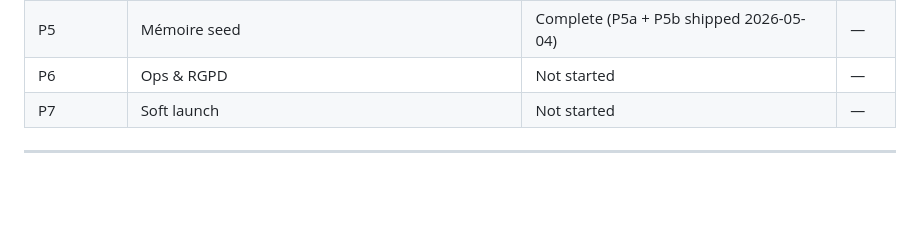
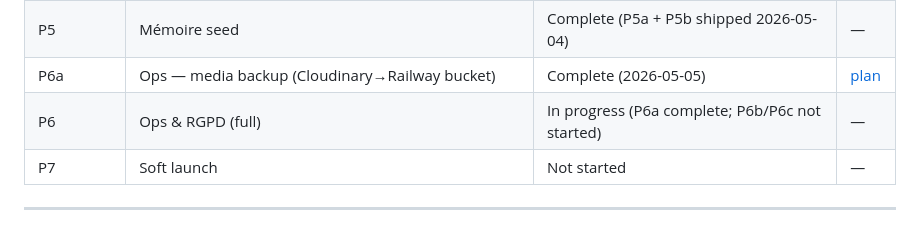
Before and after one commit to bomino/lesretrouvailles, a Markdown page: docs/superpowers/STATUS.md, the part around one of its changes. Rendered like a GitHub page; blank space fills up the shorter version.

```diff
--- a/docs/superpowers/STATUS.md
+++ b/docs/superpowers/STATUS.md
@@ -21,7 +21,8 @@ Single dashboard for tracking phase and task completion across all plans. Update
 | Allauth styling | Allauth template overrides (full /accounts/* visual coverage) | Complete (2026-05-04) | [plan](plans/2026-05-04-styled-allauth-templates.md) |
 | P5b | In Memoriam (member-only fiches + nomination form) | Complete (2026-05-04) | [plan](plans/2026-05-04-in-memoriam.md) |
 | P5 | Mémoire seed | Complete (P5a + P5b shipped 2026-05-04) | — |
-| P6 | Ops & RGPD | Not started | — |
+| P6a | Ops — media backup (Cloudinary→Railway bucket) | Complete (2026-05-05) | [plan](plans/2026-05-04-media-backup.md) |
+| P6 | Ops & RGPD (full) | In progress (P6a complete; P6b/P6c not started) | — |
 | P7 | Soft launch | Not started | — |
 
 ---
```
Also changed, not shown: other parts of docs/superpowers/STATUS.md (+32 -3 lines).
